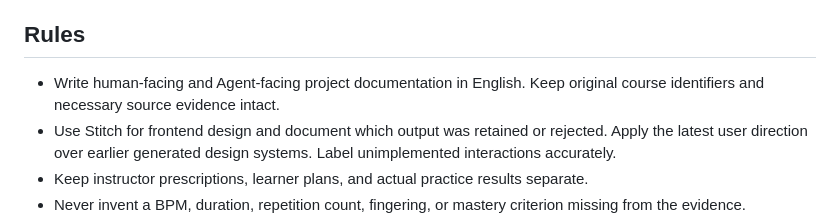
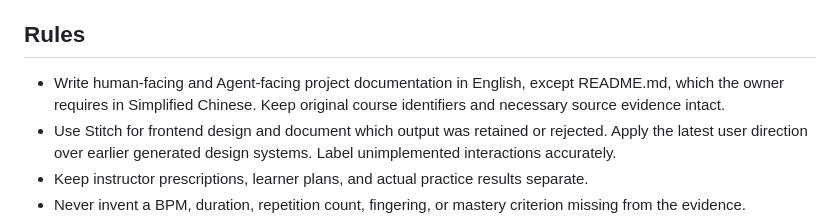
Before and after one commit to intSheep/EGuitarOmitrix, a Markdown page: AGENTS.md, the part around the change. Drawn GitHub-style.

```diff
--- a/AGENTS.md
+++ b/AGENTS.md
@@ -19,7 +19,7 @@ The owner additionally authorizes a browser-local microphone tuner (FR-020, issu
 
 ## Rules
 
-- Write human-facing and Agent-facing project documentation in English. Keep original course identifiers and necessary source evidence intact.
+- Write human-facing and Agent-facing project documentation in English, except README.md, which the owner requires in Simplified Chinese. Keep original course identifiers and necessary source evidence intact.
 - Use Stitch for frontend design and document which output was retained or rejected. Apply the latest user direction over earlier generated design systems. Label unimplemented interactions accurately.
 - Keep instructor prescriptions, learner plans, and actual practice results separate.
 - Never invent a BPM, duration, repetition count, fingering, or mastery criterion missing from the evidence.
```
Also changed, not shown: README.md (+35 -35 lines).
